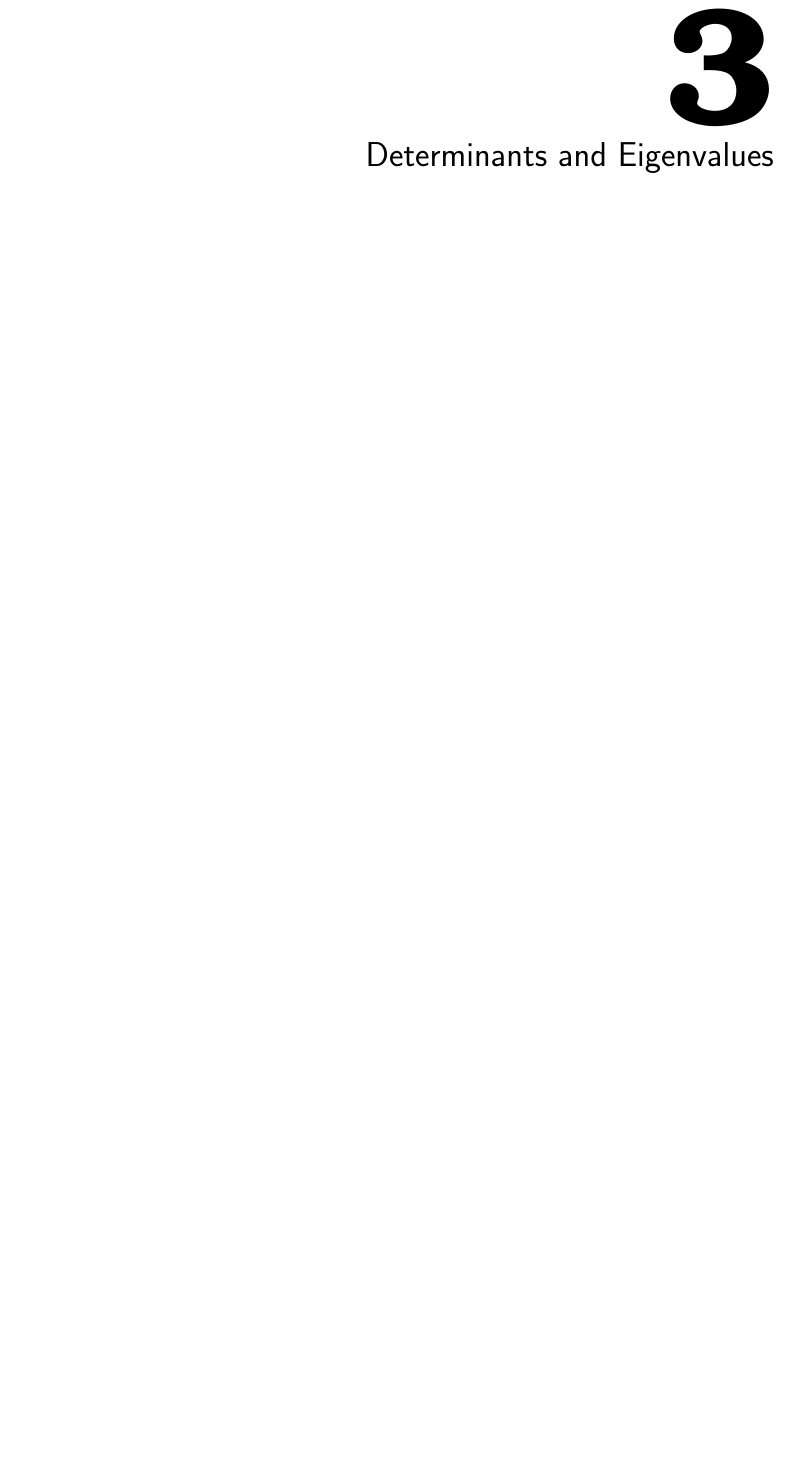
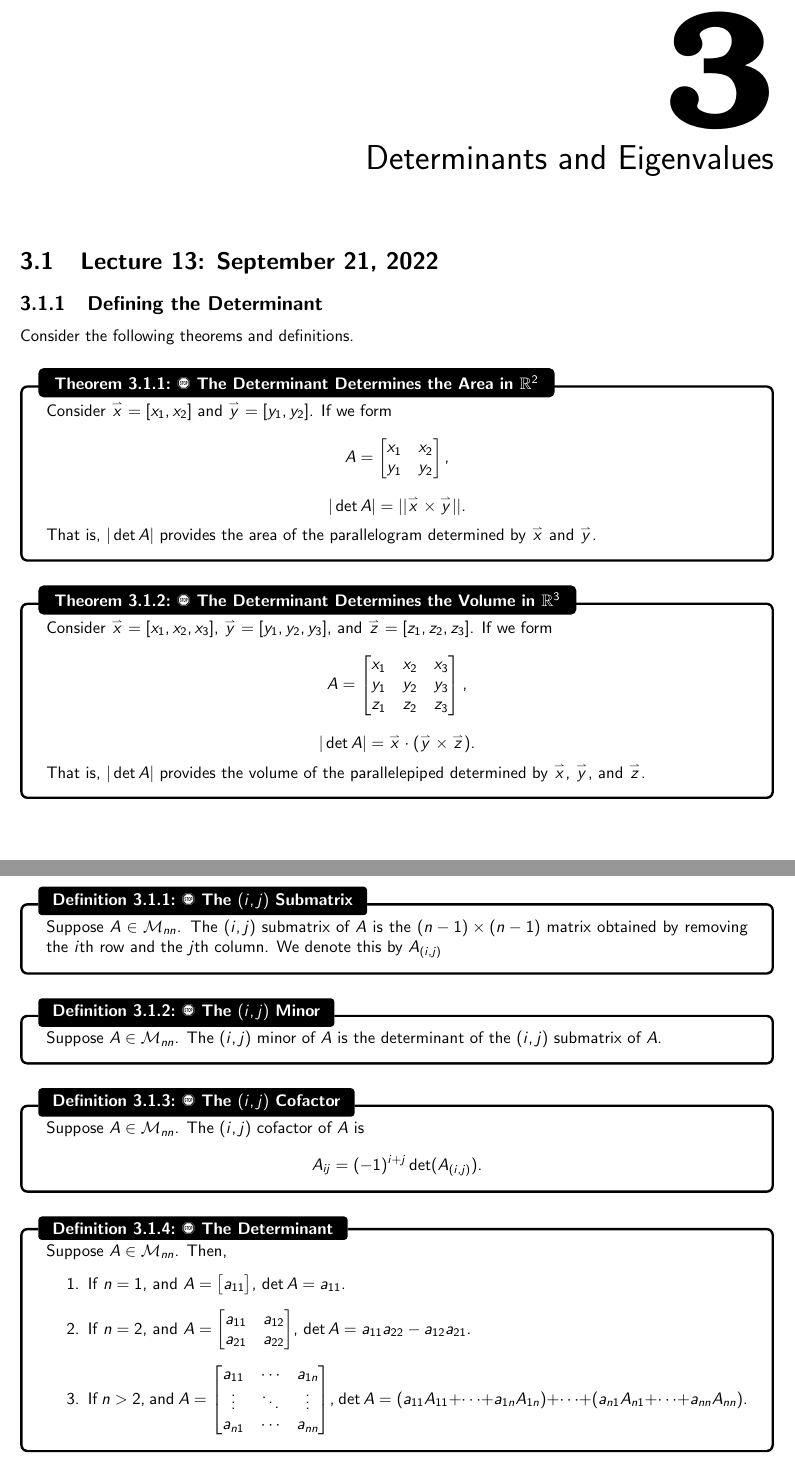
Before and after one commit to officialadithya/MATH-2135-Linear-Algebra-Notes, a LaTeX thesis (main.tex, which reads Chapters/determinantsAndEigenvalues.tex): part of page 48 of 51 before the commit and two parts of pages 50 and 51 of 54 after it, the two joined at a grey line, cut so that both start at the same text, the shorter picture padded with empty space. Compiled offline with pdfLaTeX.

Commit message:
Lecture 13

```diff
--- a/Chapters/determinantsAndEigenvalues.tex
+++ b/Chapters/determinantsAndEigenvalues.tex
@@ -0,0 +1,63 @@
+\section{Lecture 13: September 21, 2022}
+
+    \subsection{Defining the Determinant}
+
+        Consider the following theorems and definitions.
+        \begin{theorem}{\Stop\,\,The Determinant Determines the Area in \(\mathbb{R}^2\)}{areadet}
+
+            Consider \(\vec{x}=[x_1,x_2]\) and \(\vec{y}=[y_1,y_2]\). If we form
+            \begin{equation*}
+                A=\begin{bmatrix}
+                    x_1 & x_2 \\
+                    y_1 & y_2
+                \end{bmatrix},
+            \end{equation*}
+            \begin{equation*}
+                |\det A| = ||\vec{x}\times\vec{y}||.
+            \end{equation*}
+            That is, \(|\det A|\) provides the area of the parallelogram determined by \(\vec{x}\) and \(\vec{y}\).
+
+        \end{theorem}
+        \begin{theorem}{\Stop\,\,The Determinant Determines the Volume in \(\mathbb{R}^3\)}{voldet}
+
+            Consider \(\vec{x}=[x_1,x_2,x_3]\), \(\vec{y}=[y_1,y_2,y_3]\), and \(\vec{z}=[z_1,z_2,z_3]\).
+            If we form
+            \begin{equation*}
+                A=\begin{bmatrix}
+                    x_1 & x_2 & x_3 \\
+                    y_1 & y_2 & y_3 \\
+                    z_1 & z_2 & z_3
+                \end{bmatrix},
+            \end{equation*}
+            \begin{equation*}
+                |\det A| = \vec{x}\cdot(\vec{y}\times\vec{z}).
+            \end{equation*}
+            That is, \(|\det A|\) provides the volume of the parallelepiped determined by \(\vec{x}\), \(\vec{y}\), and \(\vec{z}\).
+
+        \end{theorem}
+        \begin{definition}{\Stop\,\,The \((i,j)\) Submatrix}{submatrix}
+
+            Suppose \(A\in\mathcal{M}_{nn}\). The \((i,j)\) submatrix of \(A\) is the \((n-1)\times(n-1)\) matrix obtained by removing the \(i\)th row and the \(j\)th column. We denote this by \(A_{(i,j)}\)
+
+        \end{definition}
+        \begin{definition}{\Stop\,\,The \((i,j)\) Minor}{minor}
+
+            Suppose \(A\in\mathcal{M}_{nn}\). The \((i,j)\) minor of \(A\) is the determinant of the \((i,j)\) submatrix of \(A\).
+
+        \end{definition}
+        \begin{definition}{\Stop\,\,The \((i,j)\) Cofactor}{cofactor}
+
+            Suppose \(A\in\mathcal{M}_{nn}\). The \((i,j)\) cofactor of \(A\) is
+            \begin{equation*}
+                A_{ij}=(-1)^{i+j}\det (A_{(i,j)}).
+            \end{equation*}
+
+        \end{definition}
+        \begin{definition}{\Stop\,\,The Determinant}{det}
+            Suppose \(A\in\mathcal{M}_{nn}\). Then,
+            \begin{enumerate}
+                \item If \(n=1\), and \(A=\begin{bmatrix} a_{11} \end{bmatrix}\), \(\det A = a_{11}\).
+                \item If \(n=2\), and \(A=\begin{bmatrix} a_{11} & a_{12} \\ a_{21} & a_{22} \end{bmatrix}\), \(\det A = a_{11}a_{22}-a_{12}a_{21}\).
+                \item If \(n>2\), and \(A=\begin{bmatrix} a_{11} & \cdots & a_{1n} \\ \vdots & \ddots & \vdots \\ a_{n1} & \cdots & a_{nn} \end{bmatrix}\), \(\det A = (a_{11}A_{11}+\cdots+a_{1n}A_{1n})+\cdots+(a_{n1}A_{n1}+\cdots+a_{nn}A_{nn})\).
+            \end{enumerate}
+        \end{definition}
```
Also changed, not shown: Chapters/systemsOfLinearEquations.tex (+77 -5 lines), main.pdf, 1 other file.
